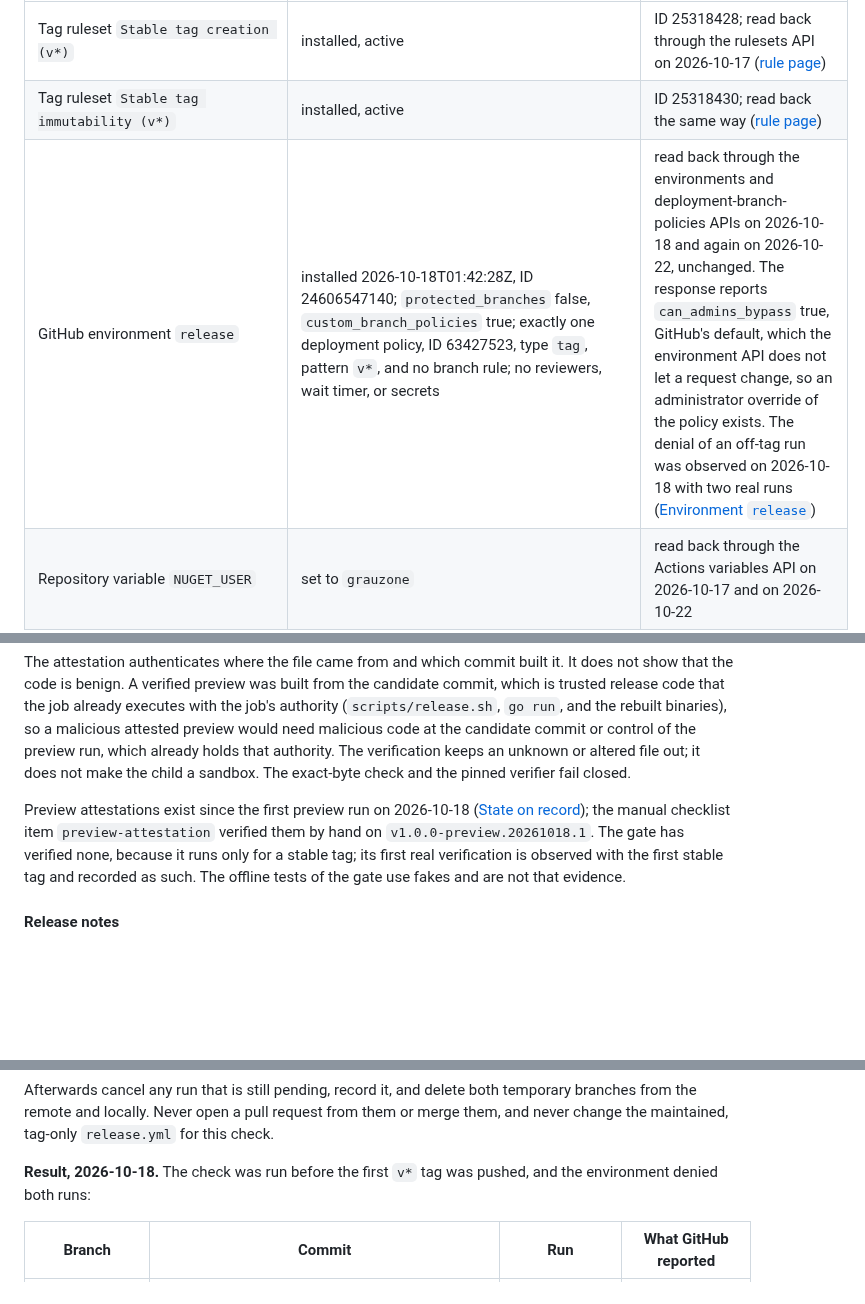
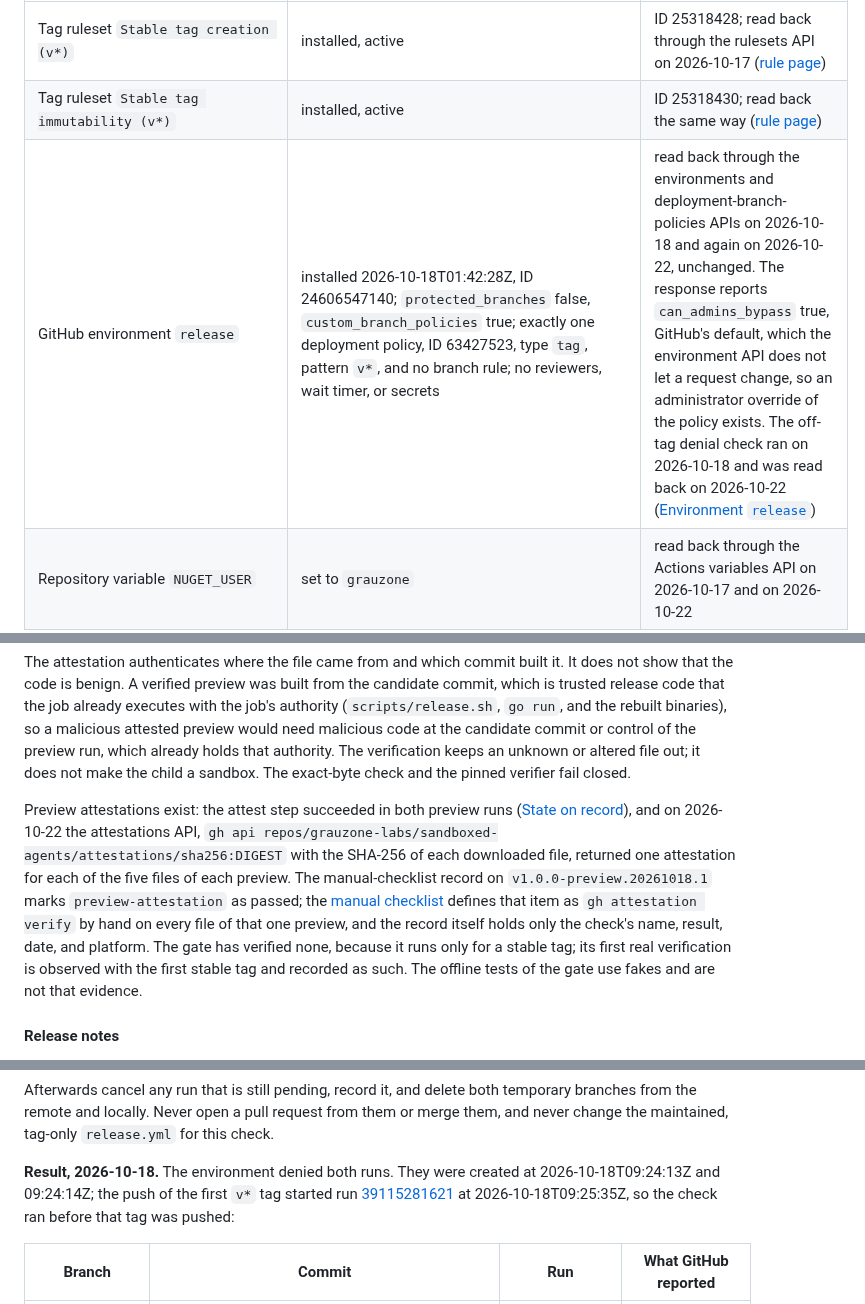
Before and after one commit to grauzone-labs/sandboxed-agents, a Markdown page: docs/maintainers.md, 3 parts joined by grey strips. GitHub-like rendering; blank space fills up the shorter version.

Commit message:
docs(release): cite the evidence behind the preview and denial statements #36
- Say the denial check ran on 2026-10-18 and was read back on 2026-10-22,
  instead of calling the readback an observation
- Give the run creation times that place the check before the first tag push
- Cite the attestations API readback for the five files of each preview and
  limit the manual-checklist statement to what the record holds
- Drop the inference that no override was applied

```diff
--- a/docs/maintainers.md
+++ b/docs/maintainers.md
@@ -175,7 +175,7 @@ Read on 2026-10-17, except a row that names a later date, which uses that date.
 |---|---|---|
 | Tag ruleset `Stable tag creation (v*)` | installed, active | ID 25318428; read back through the rulesets API on 2026-10-17 ([rule page](https://github.com/grauzone-labs/sandboxed-agents/rules/25318428)) |
 | Tag ruleset `Stable tag immutability (v*)` | installed, active | ID 25318430; read back the same way ([rule page](https://github.com/grauzone-labs/sandboxed-agents/rules/25318430)) |
-| GitHub environment `release` | installed 2026-10-18T01:42:28Z, ID 24606547140; `protected_branches` false, `custom_branch_policies` true; exactly one deployment policy, ID 63427523, type `tag`, pattern `v*`, and no branch rule; no reviewers, wait timer, or secrets | read back through the environments and deployment-branch-policies APIs on 2026-10-18 and again on 2026-10-22, unchanged. The response reports `can_admins_bypass` true, GitHub's default, which the environment API does not let a request change, so an administrator override of the policy exists. The denial of an off-tag run was observed on 2026-10-18 with two real runs ([Environment `release`](#environment-release)) |
+| GitHub environment `release` | installed 2026-10-18T01:42:28Z, ID 24606547140; `protected_branches` false, `custom_branch_policies` true; exactly one deployment policy, ID 63427523, type `tag`, pattern `v*`, and no branch rule; no reviewers, wait timer, or secrets | read back through the environments and deployment-branch-policies APIs on 2026-10-18 and again on 2026-10-22, unchanged. The response reports `can_admins_bypass` true, GitHub's default, which the environment API does not let a request change, so an administrator override of the policy exists. The off-tag denial check ran on 2026-10-18 and was read back on 2026-10-22 ([Environment `release`](#environment-release)) |
 | Repository variable `NUGET_USER` | set to `grauzone` | read back through the Actions variables API on 2026-10-17 and on 2026-10-22 |
 | Immutable releases repository setting | off | read through the repository API on 2026-10-17; keep it off, see [Immutable releases](#immutable-releases) |
 | Branch protection of `main` | required checks `linux`, `windows`, and `compare`, strict, applied to administrators | read on 2026-10-17 |
@@ -234,7 +234,7 @@ The stable gate compares the asset hash that the preview's Linux executable prin
 
 The attestation authenticates where the file came from and which commit built it. It does not show that the code is benign. A verified preview was built from the candidate commit, which is trusted release code that the job already executes with the job's authority (`scripts/release.sh`, `go run`, and the rebuilt binaries), so a malicious attested preview would need malicious code at the candidate commit or control of the preview run, which already holds that authority. The verification keeps an unknown or altered file out; it does not make the child a sandbox. The exact-byte check and the pinned verifier fail closed.
 
-Preview attestations exist since the first preview run on 2026-10-18 ([State on record](#state-on-record)); the manual checklist item `preview-attestation` verified them by hand on `v1.0.0-preview.20261018.1`. The gate has verified none, because it runs only for a stable tag; its first real verification is observed with the first stable tag and recorded as such. The offline tests of the gate use fakes and are not that evidence.
+Preview attestations exist: the attest step succeeded in both preview runs ([State on record](#state-on-record)), and on 2026-10-22 the attestations API, `gh api repos/grauzone-labs/sandboxed-agents/attestations/sha256:DIGEST` with the SHA-256 of each downloaded file, returned one attestation for each of the five files of each preview. The manual-checklist record on `v1.0.0-preview.20261018.1` marks `preview-attestation` as passed; the [manual checklist](manual-checklist.md#release-files-and-attestations) defines that item as `gh attestation verify` by hand on every file of that one preview, and the record itself holds only the check's name, result, date, and platform. The gate has verified none, because it runs only for a stable tag; its first real verification is observed with the first stable tag and recorded as such. The offline tests of the gate use fakes and are not that evidence.
 #### Release notes
 
 Release notes live in `docs/release-notes/X.Y.Z.md`, one file per version, committed before the preview tag so that they belong to the validated commit. A preview `vX.Y.Z-preview.YYYYMMDD.N` uses the notes of its base version `X.Y.Z`. The publication job fails before it builds its release artifacts when the file is missing or empty at the tagged commit. The workflow publishes the file as the release text; for a stable release it appends, for each gate, the commit it passed on. The notes of 1.0.0 are [`docs/release-notes/1.0.0.md`](release-notes/1.0.0.md); they claim no gate result.
@@ -344,7 +344,7 @@ Record the URL of both runs and, for each, that the environment refused the ref
 
 Afterwards cancel any run that is still pending, record it, and delete both temporary branches from the remote and locally. Never open a pull request from them or merge them, and never change the maintained, tag-only `release.yml` for this check.
 
-**Result, 2026-10-18.** The check was run before the first `v*` tag was pushed, and the environment denied both runs:
+**Result, 2026-10-18.** The environment denied both runs. They were created at 2026-10-18T09:24:13Z and 09:24:14Z; the push of the first `v*` tag started run [39115281621](https://github.com/grauzone-labs/sandboxed-agents/actions/runs/39115281621) at 2026-10-18T09:25:35Z, so the check ran before that tag was pushed:
 
 | Branch | Commit | Run | What GitHub reported |
 |---|---|---|---|
```
Also changed, not shown: other parts of docs/maintainers.md (+1 -1 lines).
